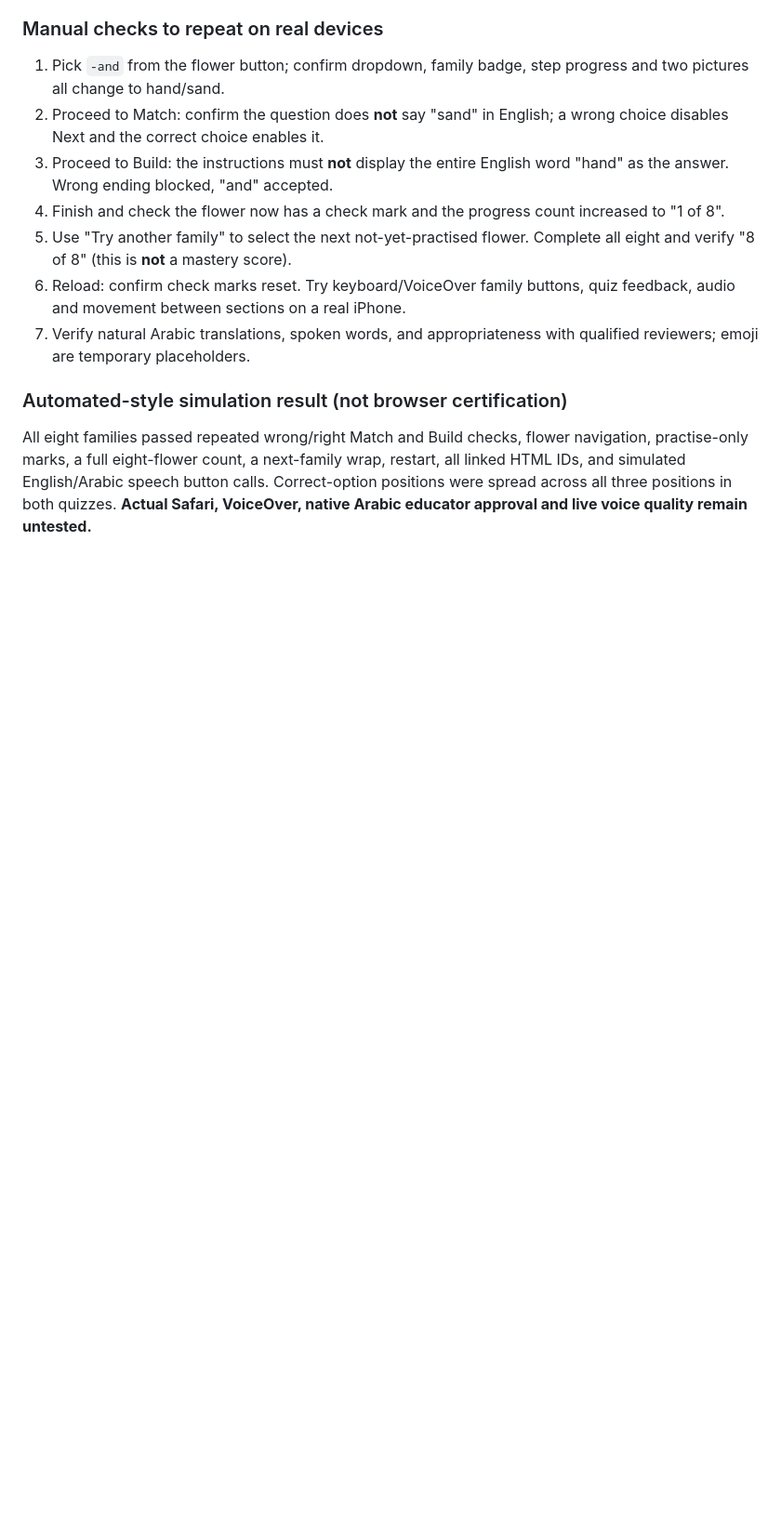
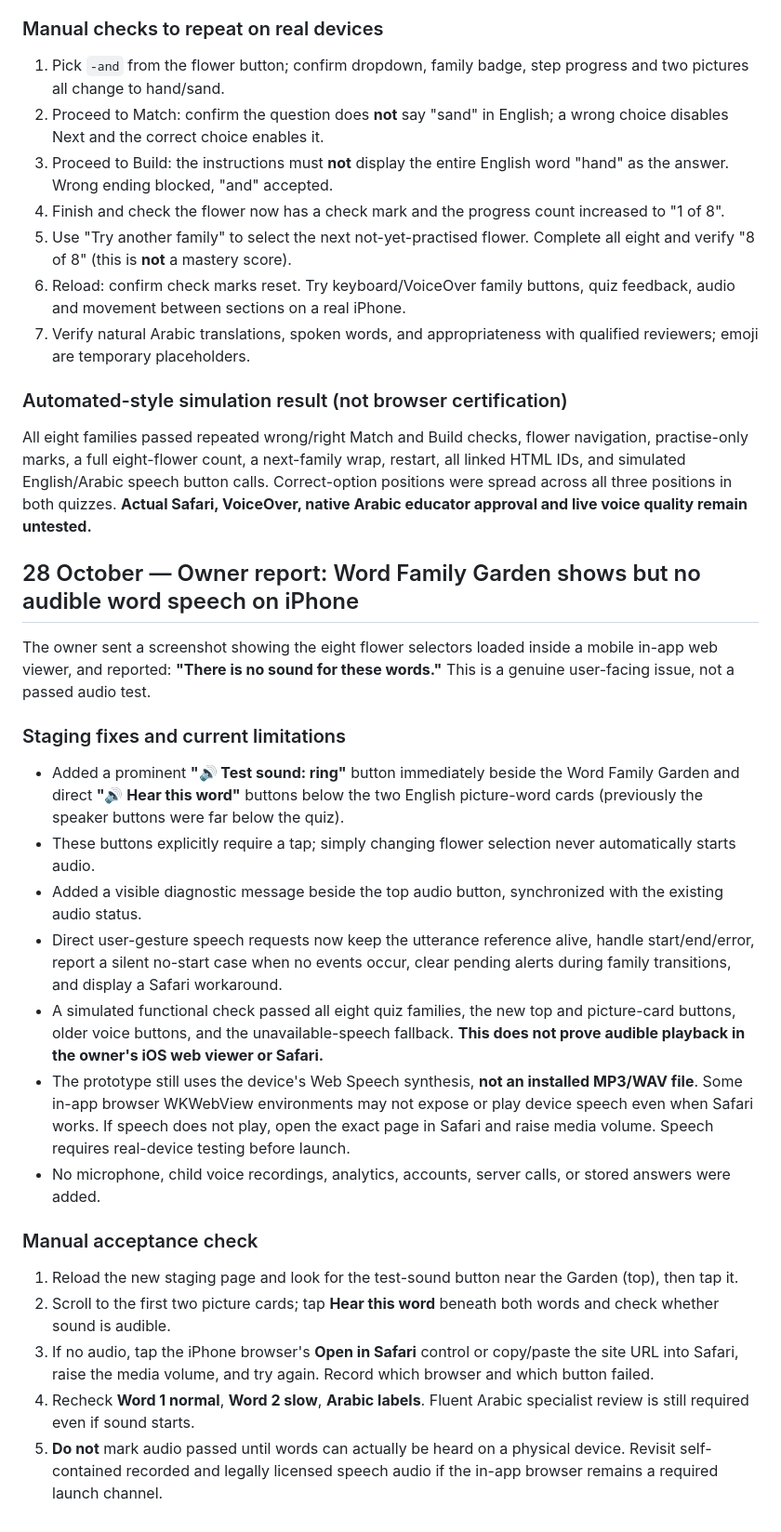
Before and after one commit to Rahman1388/Little-learners-review-staging, a Markdown page: PICTURE-WORD-REVIEW.md, the part around the change. Shown at 93% size. Drawn GitHub-style; blank space fills up the shorter version.

Commit message:
Log iPhone no-audio report, tap-to-hear UI changes and Safari audio acceptance steps

```diff
--- a/PICTURE-WORD-REVIEW.md
+++ b/PICTURE-WORD-REVIEW.md
@@ -55,3 +55,23 @@ The prototype's script was parsed and all eight family journeys were executed wi
 
 ### Automated-style simulation result (not browser certification)
 All eight families passed repeated wrong/right Match and Build checks, flower navigation, practise-only marks, a full eight-flower count, a next-family wrap, restart, all linked HTML IDs, and simulated English/Arabic speech button calls. Correct-option positions were spread across all three positions in both quizzes. **Actual Safari, VoiceOver, native Arabic educator approval and live voice quality remain untested.**
+
+
+## 28 October — Owner report: Word Family Garden shows but no audible word speech on iPhone
+The owner sent a screenshot showing the eight flower selectors loaded inside a mobile in-app web viewer, and reported: **"There is no sound for these words."** This is a genuine user-facing issue, not a passed audio test.
+
+### Staging fixes and current limitations
+- Added a prominent **"🔊 Test sound: ring"** button immediately beside the Word Family Garden and direct **"🔊 Hear this word"** buttons below the two English picture-word cards (previously the speaker buttons were far below the quiz).
+- These buttons explicitly require a tap; simply changing flower selection never automatically starts audio.
+- Added a visible diagnostic message beside the top audio button, synchronized with the existing audio status.
+- Direct user-gesture speech requests now keep the utterance reference alive, handle start/end/error, report a silent no-start case when no events occur, clear pending alerts during family transitions, and display a Safari workaround.
+- A simulated functional check passed all eight quiz families, the new top and picture-card buttons, older voice buttons, and the unavailable-speech fallback. **This does not prove audible playback in the owner's iOS web viewer or Safari.**
+- The prototype still uses the device's Web Speech synthesis, **not an installed MP3/WAV file**. Some in-app browser WKWebView environments may not expose or play device speech even when Safari works. If speech does not play, open the exact page in Safari and raise media volume. Speech requires real-device testing before launch.
+- No microphone, child voice recordings, analytics, accounts, server calls, or stored answers were added.
+
+### Manual acceptance check
+1. Reload the new staging page and look for the test-sound button near the Garden (top), then tap it.
+2. Scroll to the first two picture cards; tap **Hear this word** beneath both words and check whether sound is audible.
+3. If no audio, tap the iPhone browser's **Open in Safari** control or copy/paste the site URL into Safari, raise the media volume, and try again. Record which browser and which button failed.
+4. Recheck **Word 1 normal**, **Word 2 slow**, **Arabic labels**. Fluent Arabic specialist review is still required even if sound starts.
+5. **Do not** mark audio passed until words can actually be heard on a physical device. Revisit self-contained recorded and legally licensed speech audio if the in-app browser remains a required launch channel.
```
